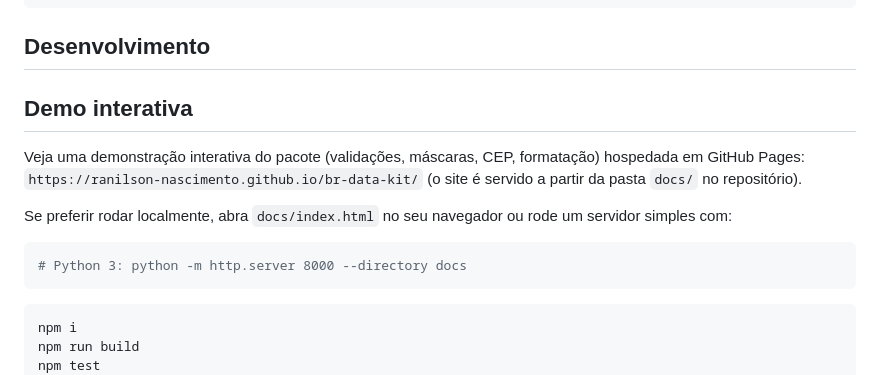
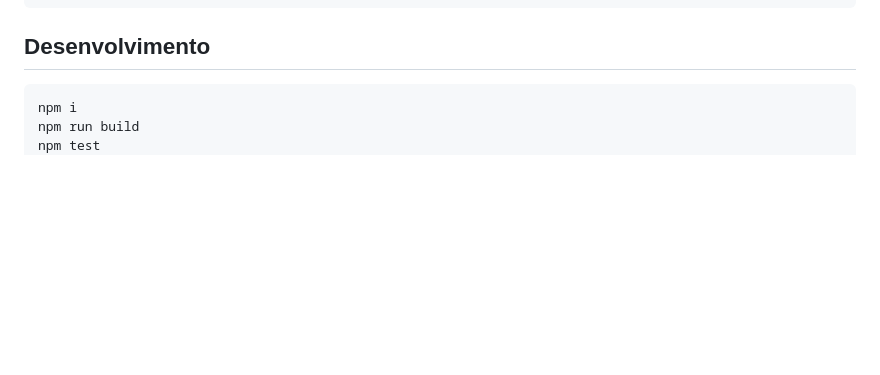
Before and after one commit to Ranilson-Nascimento/br-data-kit, a Markdown page: README.md, the part around the change printed below. GitHub-like rendering; blank space fills up the shorter version.

Commit message:
Versão Ok

````diff
--- a/README.md
+++ b/README.md
@@ -249,16 +249,6 @@ try {
 
 ## Desenvolvimento
 
-## Demo interativa
-
-Veja uma demonstração interativa do pacote (validações, máscaras, CEP, formatação) hospedada em GitHub Pages: `https://ranilson-nascimento.github.io/br-data-kit/` (o site é servido a partir da pasta `docs/` no repositório).
-
-Se preferir rodar localmente, abra `docs/index.html` no seu navegador ou rode um servidor simples com:
-
-```bash
-# Python 3: python -m http.server 8000 --directory docs
-```
-
 ```bash
 npm i
 npm run build
````
Also changed, not shown: other parts of README.md (+3 -0 lines).
